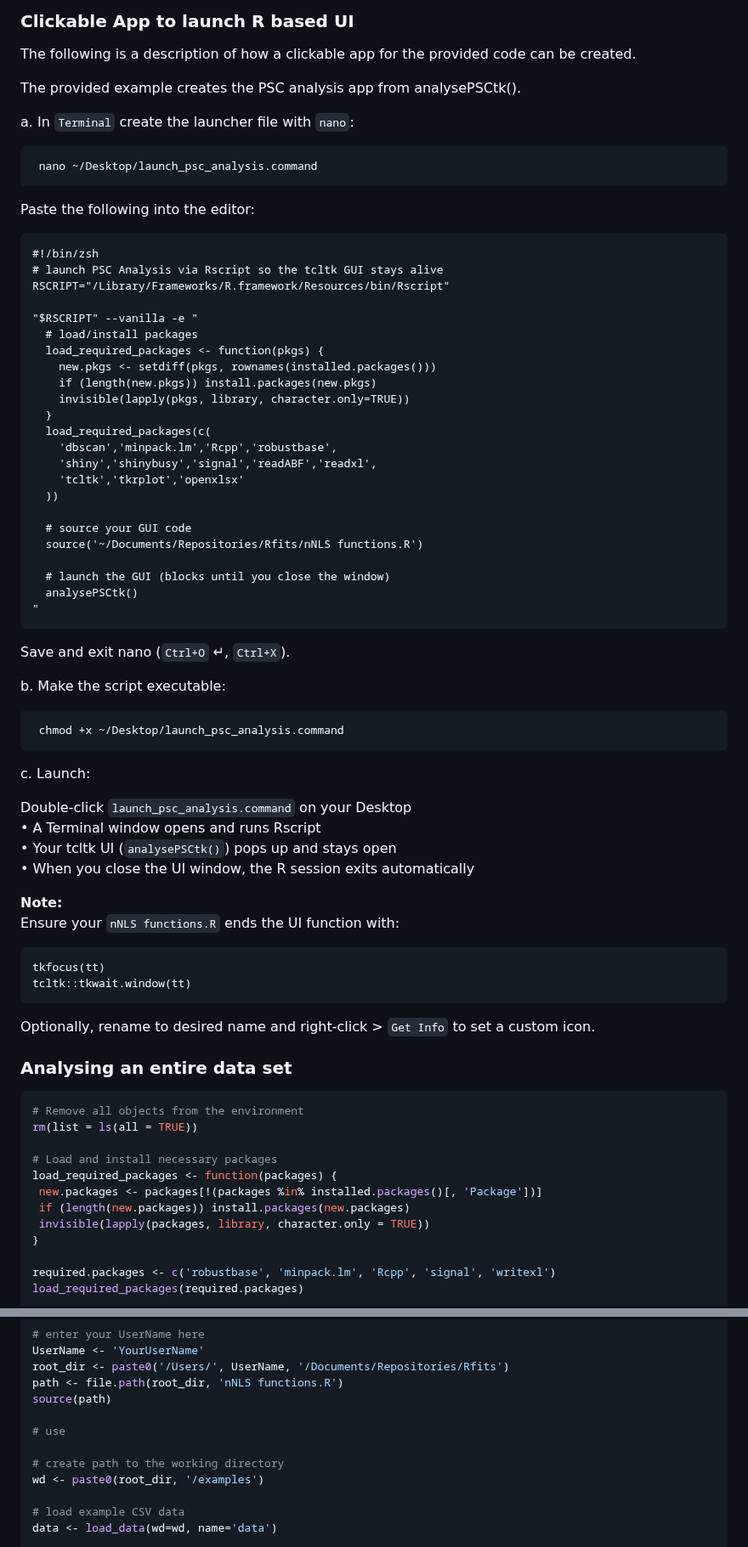
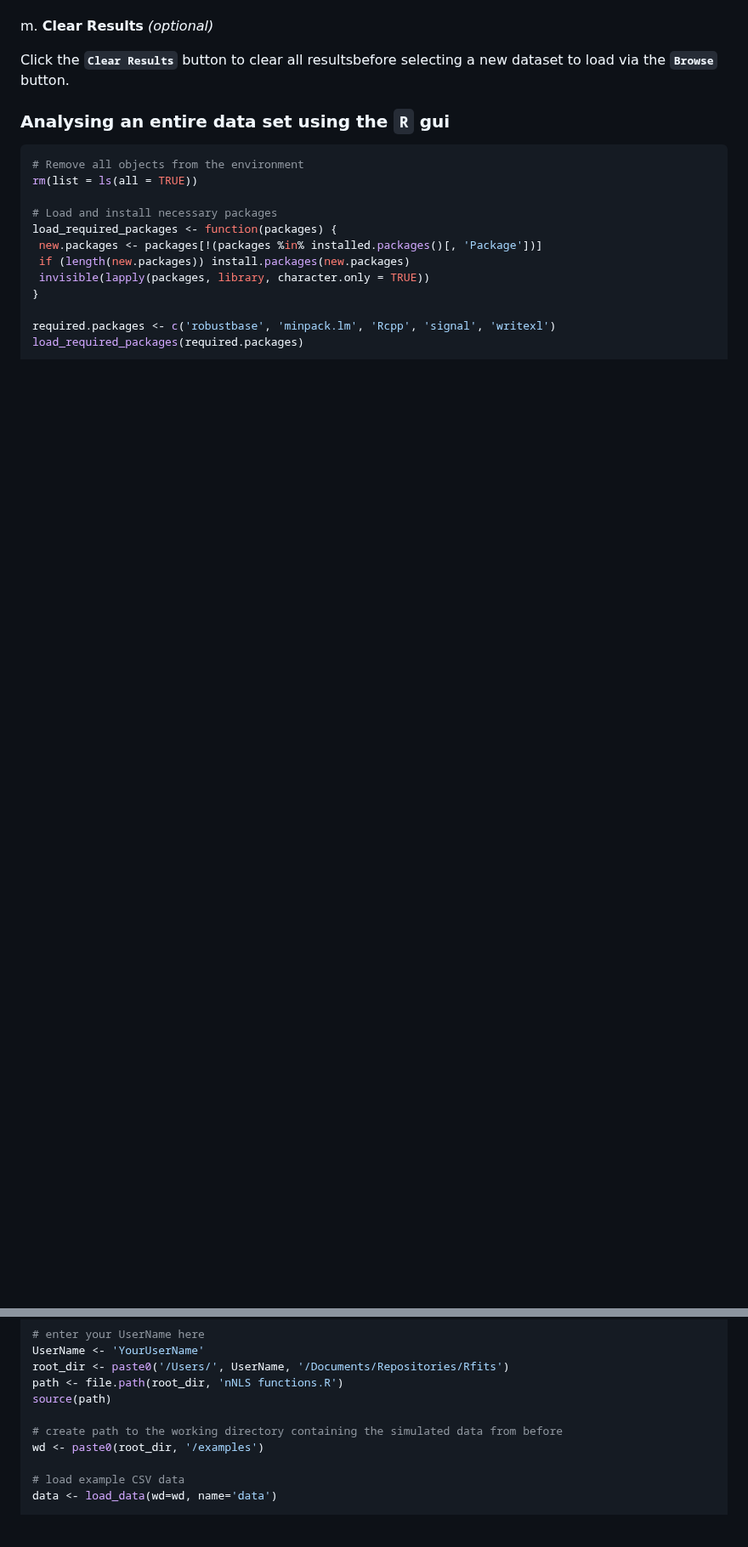
Before and after one commit to vernonclarke/Rfits, a Markdown page: README.md, 2 parts joined by grey strips. Shown at 85% size. Rendered like a GitHub page; blank space fills up the shorter version.

````diff
--- a/README.md
+++ b/README.md
@@ -680,65 +676,9 @@ The simulated data is saved in the folder `examples` in the main repository. The
-### Clickable App to launch R based UI
-
-The following is a description of how a clickable app for the provided code can be created.
-
-The provided example creates the PSC analysis app from analysePSCtk().
-
-a. In `Terminal` create the launcher file with `nano`:
-
-```bash
- nano ~/Desktop/launch_psc_analysis.command
-```
-
-Paste the following into the editor:
-
-    #!/bin/zsh
-    # launch PSC Analysis via Rscript so the tcltk GUI stays alive
-    RSCRIPT="/Library/Frameworks/R.framework/Resources/bin/Rscript"
-
-    "$RSCRIPT" --vanilla -e "
-      # load/install packages
-      load_required_packages <- function(pkgs) {
-        new.pkgs <- setdiff(pkgs, rownames(installed.packages()))
-        if (length(new.pkgs)) install.packages(new.pkgs)
-        invisible(lapply(pkgs, library, character.only=TRUE))
-      }
-      load_required_packages(c(
-        'dbscan','minpack.lm','Rcpp','robustbase',
-        'shiny','shinybusy','signal','readABF','readxl',
-        'tcltk','tkrplot','openxlsx'
-      ))
-
-      # source your GUI code
-      source('~/Documents/Repositories/Rfits/nNLS functions.R')
-
-      # launch the GUI (blocks until you close the window)
-      analysePSCtk()
-    "
-
-Save and exit nano (`Ctrl+O` ↵, `Ctrl+X`).
-
-b. Make the script executable:
-```bash
- chmod +x ~/Desktop/launch_psc_analysis.command
-```
-
-c. Launch:
-
-Double-click `launch_psc_analysis.command` on your Desktop
-• A Terminal window opens and runs Rscript
-• Your tcltk UI (`analysePSCtk()`) pops up and stays open
-• When you close the UI window, the R session exits automatically
-
-**Note:**
-Ensure your `nNLS functions.R` ends the UI function with:
-
-    tkfocus(tt)
-    tcltk::tkwait.window(tt)
-
-Optionally, rename to desired name and  right-click > `Get Info` to set a custom icon.
-
-
-   ### Analysing an entire data set
+  m. **Clear Results** _(optional)_
+
+   Click the **`Clear Results`** button to clear all resultsbefore selecting a new dataset to load via the **`Browse`** button.
+
+
+   ### Analysing an entire data set using the `R` gui
 
    ```R
    # Remove all objects from the environment
@@ -760,9 +700,7 @@ Optionally, rename to desired name and  right-click > `Get Info` to set a custom
    path <- file.path(root_dir, 'nNLS functions.R')
    source(path)
 
-   # use
-
-   # create path to the working directory
+   # create path to the working directory containing the simulated data from before
    wd <- paste0(root_dir, '/examples')
 
    # load example CSV data
````
Also changed, not shown: other parts of README.md (+76 -80 lines).
